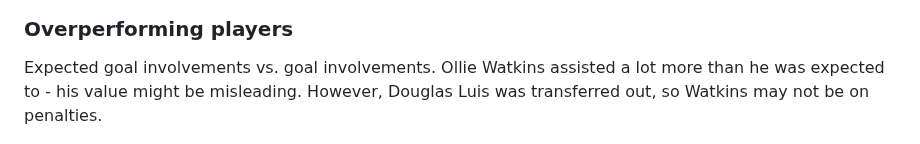
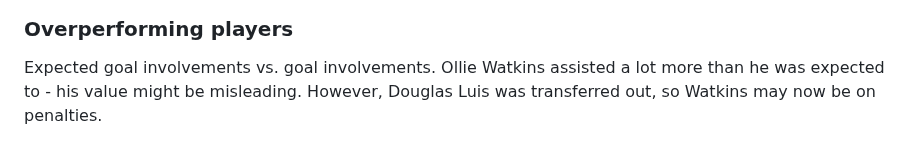
Before and after one commit to fajardgb/FPL-viz, a Markdown page: README.md, the part around the change. GitHub-like rendering.

```diff
--- a/README.md
+++ b/README.md
@@ -131,6 +131,6 @@ Expected goal involvements vs. goal involvements.
 
 ### Overperforming players
 
-Expected goal involvements vs. goal involvements. Ollie Watkins assisted a lot more than he was expected to - his value might be misleading. However, Douglas Luis was transferred out, so Watkins may not be on penalties.
+Expected goal involvements vs. goal involvements. Ollie Watkins assisted a lot more than he was expected to - his value might be misleading. However, Douglas Luis was transferred out, so Watkins may now be on penalties.
 
 ![overperforming](imgs/overperforming.png)
```
